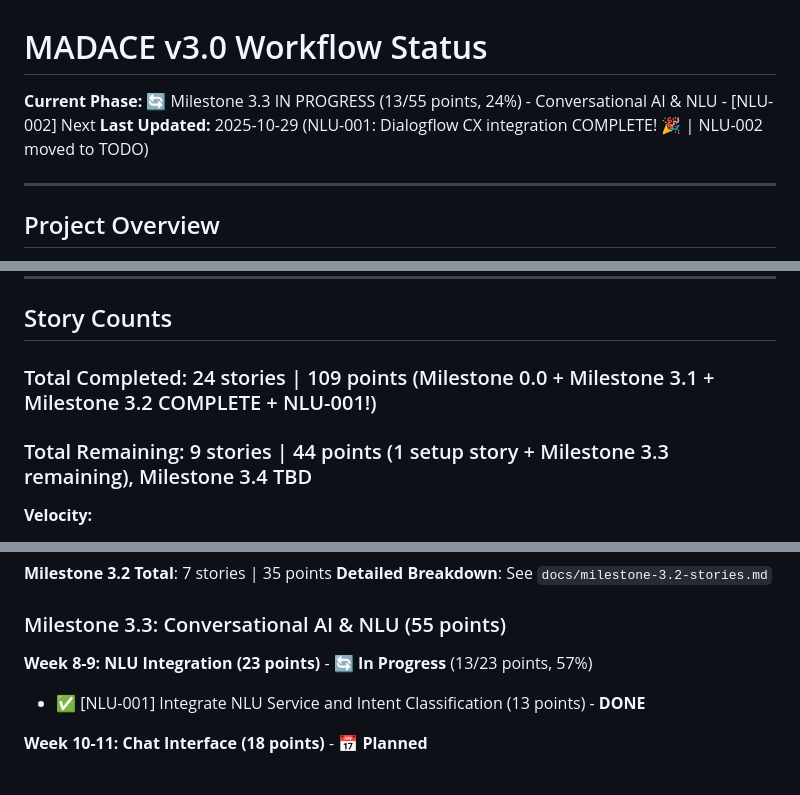
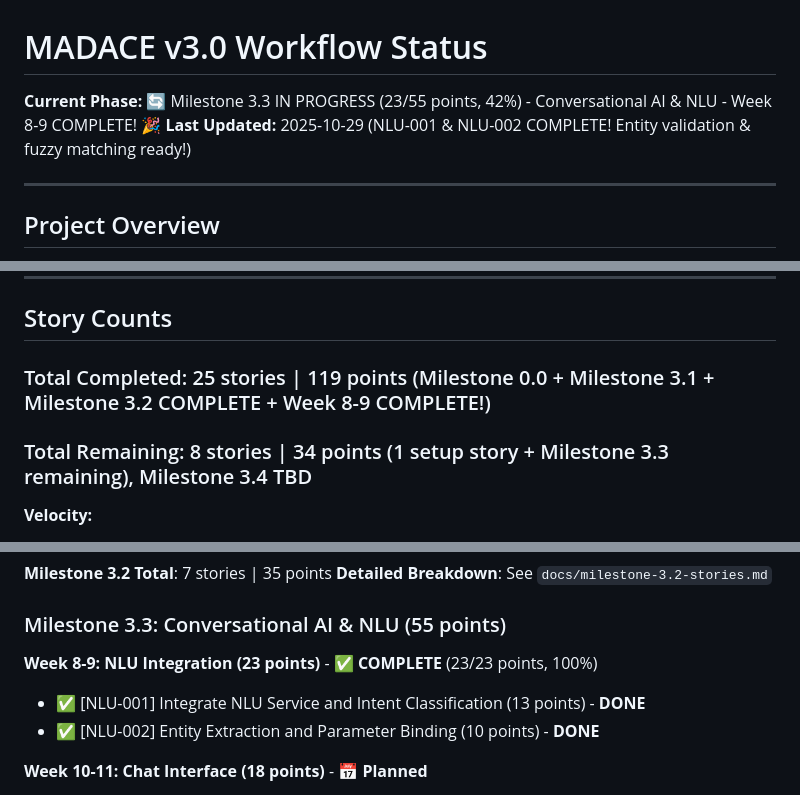
Before and after one commit to tekcin/MADACE-Method-v2, a Markdown page: docs/workflow-status.md, 3 parts joined by grey strips. GitHub-like rendering.

```diff
--- a/docs/workflow-status.md
+++ b/docs/workflow-status.md
@@ -1,7 +1,7 @@
 # MADACE v3.0 Workflow Status
 
-**Current Phase:** 🔄 Milestone 3.3 IN PROGRESS (13/55 points, 24%) - Conversational AI & NLU - [NLU-002] Next
-**Last Updated:** 2025-10-29 (NLU-001: Dialogflow CX integration COMPLETE! 🎉 | NLU-002 moved to TODO)
+**Current Phase:** 🔄 Milestone 3.3 IN PROGRESS (23/55 points, 42%) - Conversational AI & NLU - Week 8-9 COMPLETE! 🎉
+**Last Updated:** 2025-10-29 (NLU-001 & NLU-002 COMPLETE! Entity validation & fuzzy matching ready!)
 
 ---
 
@@ -49,9 +49,9 @@
 
 ## Story Counts
 
-### Total Completed: 24 stories | 109 points (Milestone 0.0 + Milestone 3.1 + Milestone 3.2 COMPLETE + NLU-001!)
+### Total Completed: 25 stories | 119 points (Milestone 0.0 + Milestone 3.1 + Milestone 3.2 COMPLETE + Week 8-9 COMPLETE!)
 
-### Total Remaining: 9 stories | 44 points (1 setup story + Milestone 3.3 remaining), Milestone 3.4 TBD
+### Total Remaining: 8 stories | 34 points (1 setup story + Milestone 3.3 remaining), Milestone 3.4 TBD
 
 **Velocity:**
 
@@ -133,9 +133,10 @@
 
 ### Milestone 3.3: Conversational AI & NLU (55 points)
 
-**Week 8-9: NLU Integration (23 points)** - 🔄 **In Progress** (13/23 points, 57%)
+**Week 8-9: NLU Integration (23 points)** - ✅ **COMPLETE** (23/23 points, 100%)
 
 - ✅ [NLU-001] Integrate NLU Service and Intent Classification (13 points) - **DONE**
+- ✅ [NLU-002] Entity Extraction and Parameter Binding (10 points) - **DONE**
 
 **Week 10-11: Chat Interface (18 points)** - 📅 **Planned**
 
```
Also changed, not shown: other parts of docs/workflow-status.md (+27 -13 lines).
